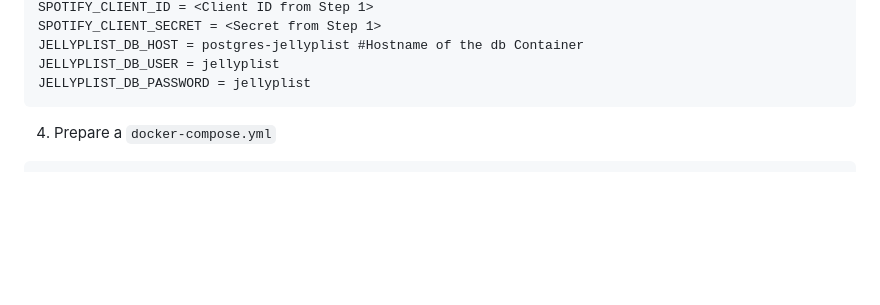
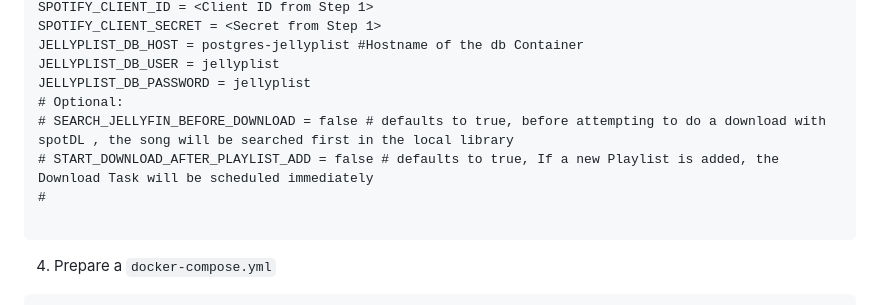
Before and after one commit to vvirtues/jellyplist, a Markdown page: readme.md, the part around the change. Drawn GitHub-style; blank space fills up the shorter version.

````diff
--- a/readme.md
+++ b/readme.md
@@ -37,6 +37,11 @@ SPOTIFY_CLIENT_SECRET = <Secret from Step 1>
 JELLYPLIST_DB_HOST = postgres-jellyplist #Hostname of the db Container
 JELLYPLIST_DB_USER = jellyplist
 JELLYPLIST_DB_PASSWORD = jellyplist
+# Optional:
+# SEARCH_JELLYFIN_BEFORE_DOWNLOAD = false # defaults to true, before attempting to do a download with spotDL , the song will be searched first in the local library
+# START_DOWNLOAD_AFTER_PLAYLIST_ADD = false # defaults to true, If a new Playlist is added, the Download Task will be scheduled immediately
+#
+
 ```
 
 4. Prepare a `docker-compose.yml`
````
